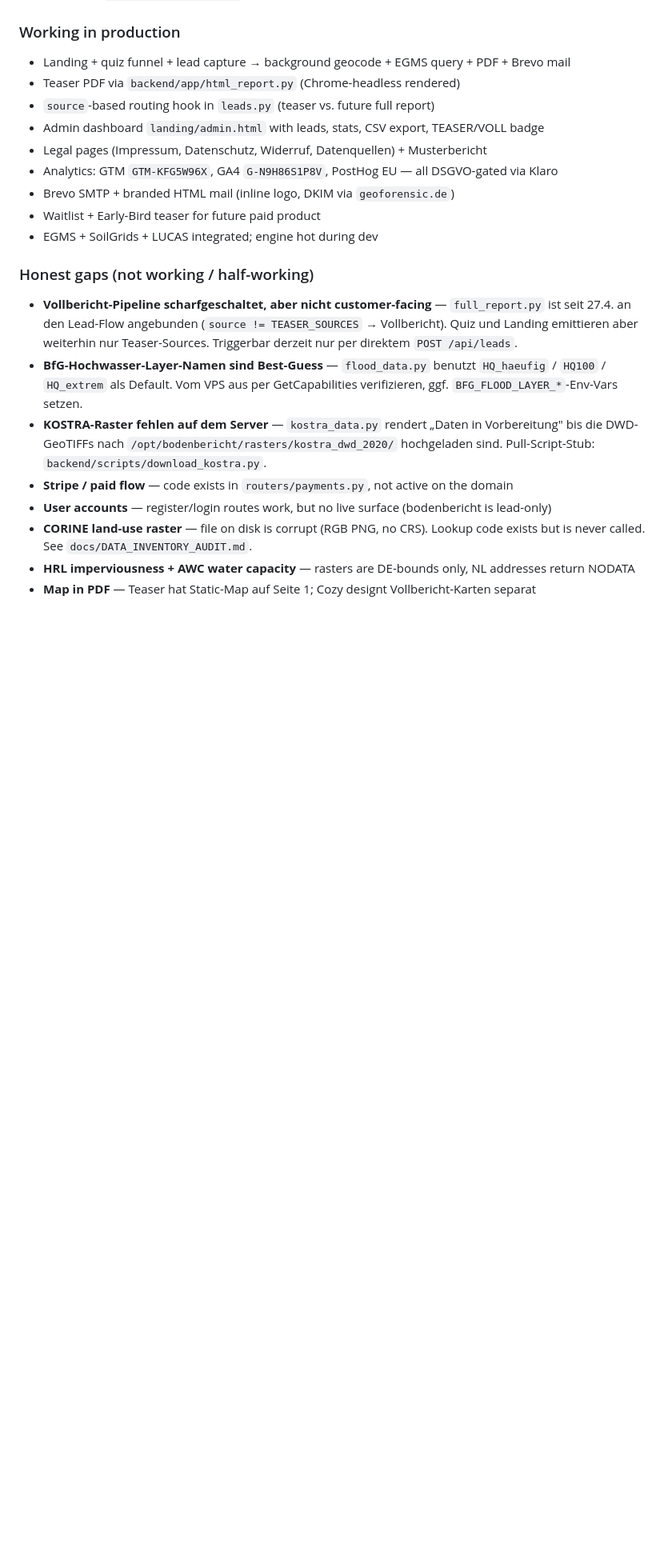
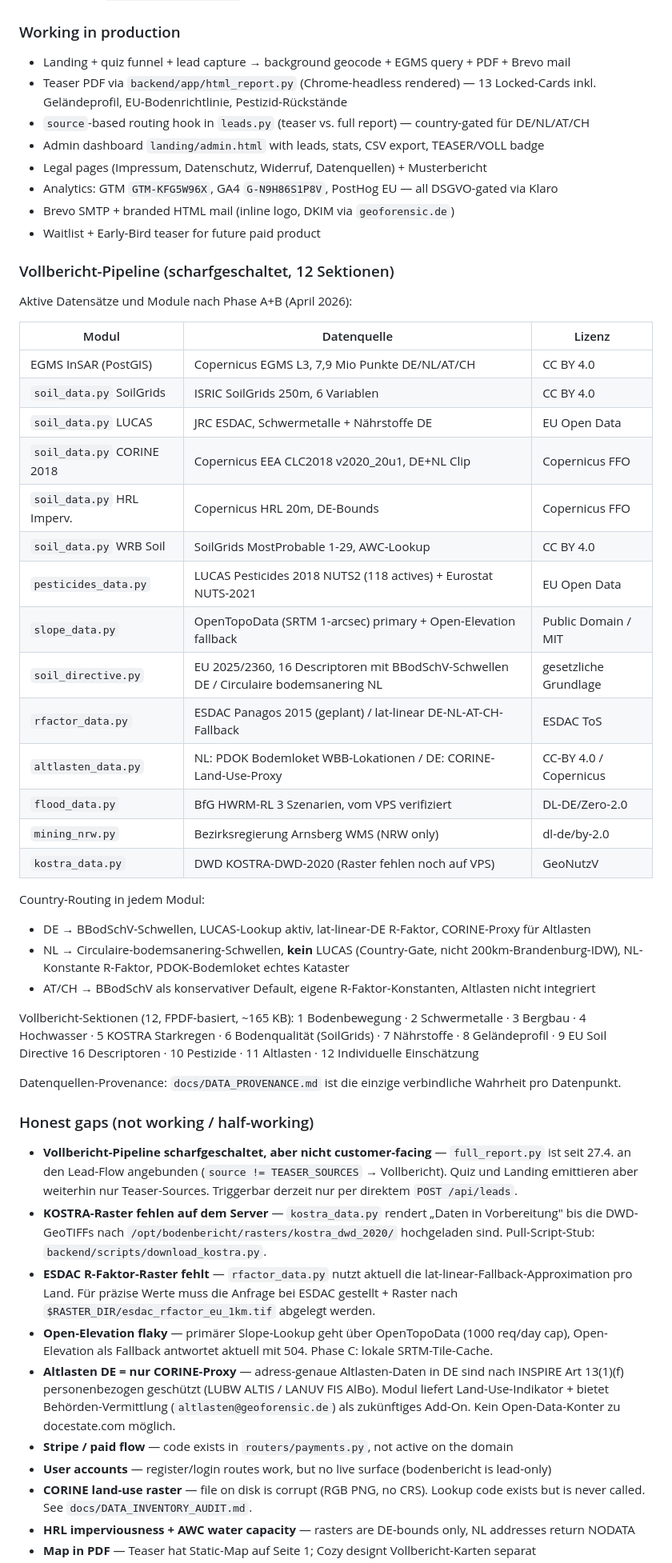
Before and after one commit to 8endit/geoforensic-app, a Markdown page: CLAUDE.md, the part around one of its changes. Shown at 80% size. GitHub-like rendering; blank space fills up the shorter version.

```diff
--- a/CLAUDE.md
+++ b/CLAUDE.md
@@ -96,20 +96,52 @@ Must be followed for ALL new pages on geoforensic.de:
 ### Working in production
 
 - Landing + quiz funnel + lead capture → background geocode + EGMS query + PDF + Brevo mail
-- Teaser PDF via `backend/app/html_report.py` (Chrome-headless rendered)
-- `source`-based routing hook in `leads.py` (teaser vs. future full report)
+- Teaser PDF via `backend/app/html_report.py` (Chrome-headless rendered) — 13 Locked-Cards inkl. Geländeprofil, EU-Bodenrichtlinie, Pestizid-Rückstände
+- `source`-based routing hook in `leads.py` (teaser vs. full report) — country-gated für DE/NL/AT/CH
 - Admin dashboard `landing/admin.html` with leads, stats, CSV export, TEASER/VOLL badge
 - Legal pages (Impressum, Datenschutz, Widerruf, Datenquellen) + Musterbericht
 - Analytics: GTM `GTM-KFG5W96X`, GA4 `G-N9H86S1P8V`, PostHog EU — all DSGVO-gated via Klaro
 - Brevo SMTP + branded HTML mail (inline logo, DKIM via `geoforensic.de`)
 - Waitlist + Early-Bird teaser for future paid product
-- EGMS + SoilGrids + LUCAS integrated; engine hot during dev
+
+### Vollbericht-Pipeline (scharfgeschaltet, 12 Sektionen)
+
+Aktive Datensätze und Module nach Phase A+B (April 2026):
+
+| Modul | Datenquelle | Lizenz |
+|---|---|---|
+| EGMS InSAR (PostGIS) | Copernicus EGMS L3, 7,9 Mio Punkte DE/NL/AT/CH | CC BY 4.0 |
+| `soil_data.py` SoilGrids | ISRIC SoilGrids 250m, 6 Variablen | CC BY 4.0 |
+| `soil_data.py` LUCAS | JRC ESDAC, Schwermetalle + Nährstoffe DE | EU Open Data |
+| `soil_data.py` CORINE 2018 | Copernicus EEA CLC2018 v2020_20u1, DE+NL Clip | Copernicus FFO |
+| `soil_data.py` HRL Imperv. | Copernicus HRL 20m, DE-Bounds | Copernicus FFO |
+| `soil_data.py` WRB Soil | SoilGrids MostProbable 1-29, AWC-Lookup | CC BY 4.0 |
+| `pesticides_data.py` | LUCAS Pesticides 2018 NUTS2 (118 actives) + Eurostat NUTS-2021 | EU Open Data |
+| `slope_data.py` | OpenTopoData (SRTM 1-arcsec) primary + Open-Elevation fallback | Public Domain / MIT |
+| `soil_directive.py` | EU 2025/2360, 16 Descriptoren mit BBodSchV-Schwellen DE / Circulaire bodemsanering NL | gesetzliche Grundlage |
+| `rfactor_data.py` | ESDAC Panagos 2015 (geplant) / lat-linear DE-NL-AT-CH-Fallback | ESDAC ToS |
+| `altlasten_data.py` | NL: PDOK Bodemloket WBB-Lokationen / DE: CORINE-Land-Use-Proxy | CC-BY 4.0 / Copernicus |
+| `flood_data.py` | BfG HWRM-RL 3 Szenarien, vom VPS verifiziert | DL-DE/Zero-2.0 |
+| `mining_nrw.py` | Bezirksregierung Arnsberg WMS (NRW only) | dl-de/by-2.0 |
+| `kostra_data.py` | DWD KOSTRA-DWD-2020 (Raster fehlen noch auf VPS) | GeoNutzV |
+
+Country-Routing in jedem Modul:
+- DE → BBodSchV-Schwellen, LUCAS-Lookup aktiv, lat-linear-DE R-Faktor, CORINE-Proxy für Altlasten
+- NL → Circulaire-bodemsanering-Schwellen, **kein** LUCAS (Country-Gate, nicht 200km-Brandenburg-IDW), NL-Konstante R-Faktor, PDOK-Bodemloket echtes Kataster
+- AT/CH → BBodSchV als konservativer Default, eigene R-Faktor-Konstanten, Altlasten nicht integriert
+
+Vollbericht-Sektionen (12, FPDF-basiert, ~165 KB):
+1 Bodenbewegung · 2 Schwermetalle · 3 Bergbau · 4 Hochwasser · 5 KOSTRA Starkregen · 6 Bodenqualität (SoilGrids) · 7 Nährstoffe · 8 Geländeprofil · 9 EU Soil Directive 16 Descriptoren · 10 Pestizide · 11 Altlasten · 12 Individuelle Einschätzung
+
+Datenquellen-Provenance: `docs/DATA_PROVENANCE.md` ist die einzige verbindliche Wahrheit pro Datenpunkt.
 
 ### Honest gaps (not working / half-working)
 
 - **Vollbericht-Pipeline scharfgeschaltet, aber nicht customer-facing** — `full_report.py` ist seit 27.4. an den Lead-Flow angebunden (`source != TEASER_SOURCES` → Vollbericht). Quiz und Landing emittieren aber weiterhin nur Teaser-Sources. Triggerbar derzeit nur per direktem `POST /api/leads`.
-- **BfG-Hochwasser-Layer-Namen sind Best-Guess** — `flood_data.py` benutzt `HQ_haeufig` / `HQ100` / `HQ_extrem` als Default. Vom VPS aus per GetCapabilities verifizieren, ggf. `BFG_FLOOD_LAYER_*`-Env-Vars setzen.
 - **KOSTRA-Raster fehlen auf dem Server** — `kostra_data.py` rendert „Daten in Vorbereitung" bis die DWD-GeoTIFFs nach `/opt/bodenbericht/rasters/kostra_dwd_2020/` hochgeladen sind. Pull-Script-Stub: `backend/scripts/download_kostra.py`.
+- **ESDAC R-Faktor-Raster fehlt** — `rfactor_data.py` nutzt aktuell die lat-linear-Fallback-Approximation pro Land. Für präzise Werte muss die Anfrage bei ESDAC gestellt + Raster nach `$RASTER_DIR/esdac_rfactor_eu_1km.tif` abgelegt werden.
+- **Open-Elevation flaky** — primärer Slope-Lookup geht über OpenTopoData (1000 req/day cap), Open-Elevation als Fallback antwortet aktuell mit 504. Phase C: lokale SRTM-Tile-Cache.
+- **Altlasten DE = nur CORINE-Proxy** — adress-genaue Altlasten-Daten in DE sind nach INSPIRE Art 13(1)(f) personenbezogen geschützt (LUBW ALTIS / LANUV FIS AlBo). Modul liefert Land-Use-Indikator + bietet Behörden-Vermittlung (`altlasten@geoforensic.de`) als zukünftiges Add-On. Kein Open-Data-Konter zu docestate.com möglich.
 - **Stripe / paid flow** — code exists in `routers/payments.py`, not active on the domain
 - **User accounts** — register/login routes work, but no live surface (bodenbericht is lead-only)
 - **CORINE land-use raster** — file on disk is corrupt (RGB PNG, no CRS). Lookup code exists but is never called. See `docs/DATA_INVENTORY_AUDIT.md`.
```
Also changed, not shown: other parts of CLAUDE.md (+1 -1 lines), docs/STATUS_2026-04-30.md (added, +121 -0 lines).
